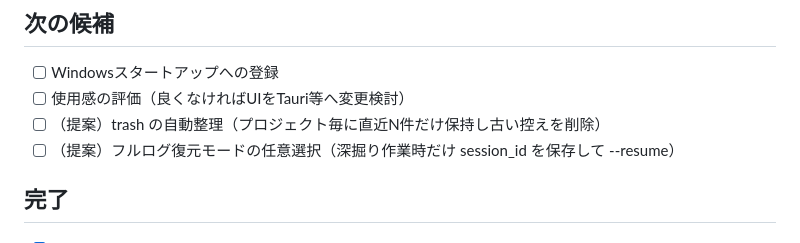
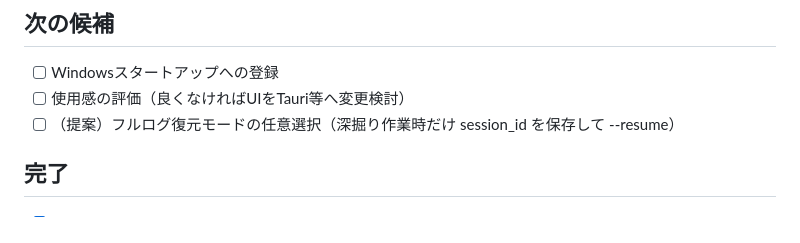
Before and after one commit to BarkMoon/ToDoChat, a Markdown page: TASKS.md, the part around the change. Drawn GitHub-style.

Commit message:
TASKS.md を更新（trashの自動整理は見送り・削除）。 (Claude Opus 4.8)

```diff
--- a/TASKS.md
+++ b/TASKS.md
@@ -6,7 +6,6 @@
 ## 次の候補
 - [ ] Windowsスタートアップへの登録
 - [ ] 使用感の評価（良くなければUIをTauri等へ変更検討）
-- [ ] （提案）trash の自動整理（プロジェクト毎に直近N件だけ保持し古い控えを削除）
 - [ ] （提案）フルログ復元モードの任意選択（深掘り作業時だけ session_id を保存して --resume）
 
 ## 完了
```
